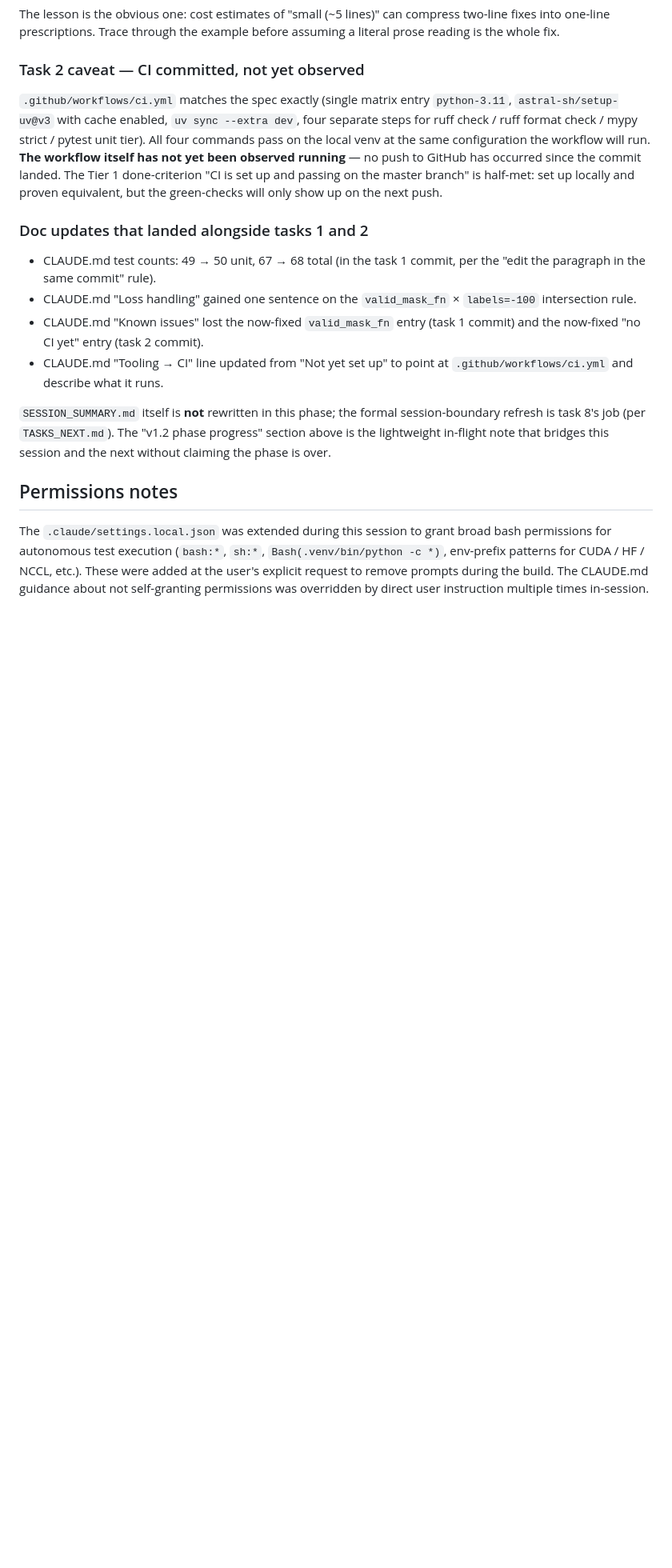
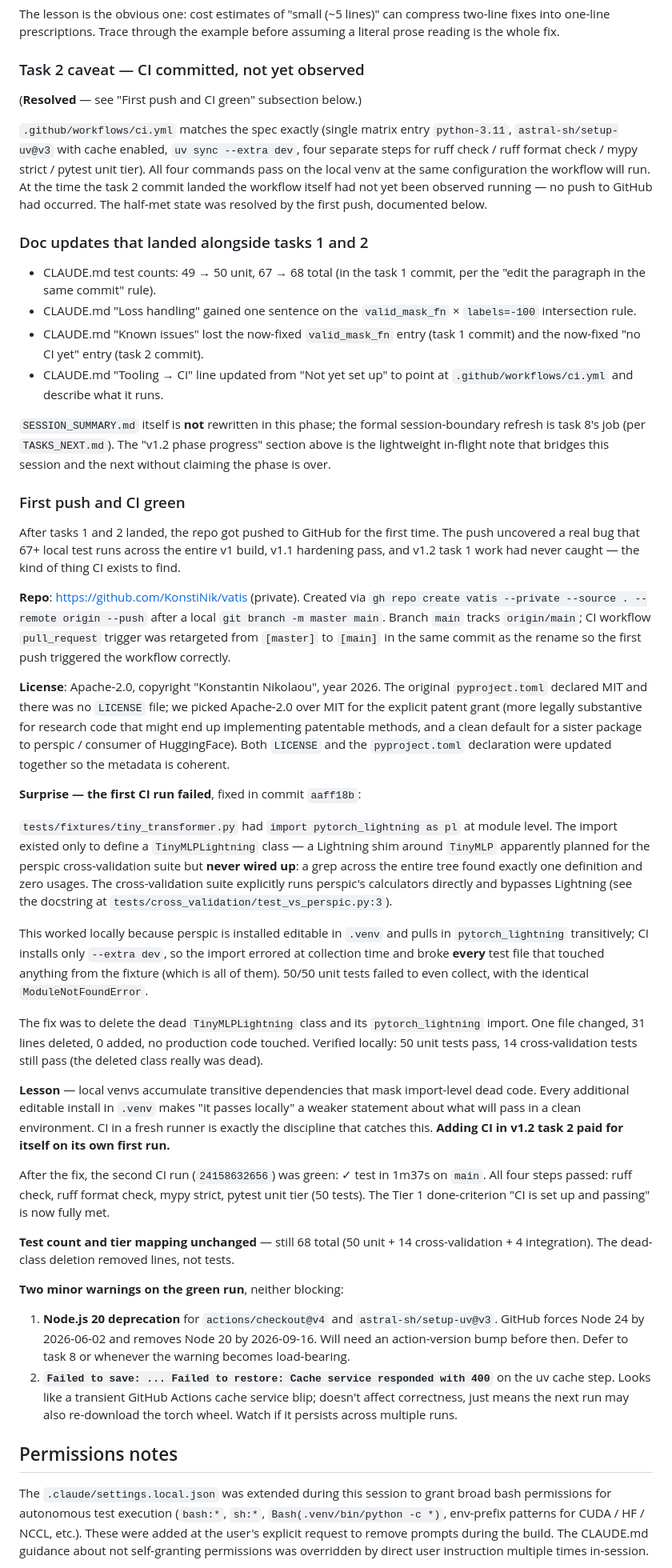
Before and after one commit to KonstiNik/vatis, a Markdown page: SESSION_SUMMARY.md, the part around the change. Shown at 80% size. GitHub-like rendering; blank space fills up the shorter version.

Commit message:
docs: add 'First push and CI green' subsection to v1.2 progress
Captures the post-task-2 state: repo created at github.com/KonstiNik/vatis
(private), Apache-2.0 license picked over MIT for the patent grant,
branch renamed master → main, CI workflow retargeted, and the first
CI run uncovering a real bug (dead pytorch_lightning import in
tests/fixtures/tiny_transformer.py, hidden locally by perspic's
transitive dep) that 67+ local test runs across v1, v1.1, and v1.2
task 1 had never caught.

Lesson worth recording for the next agent: local venvs accumulate
transitive deps that mask import-level dead code; CI in a fresh
runner is exactly the discipline that catches this. Adding CI in
v1.2 task 2 paid for itself on its own first run.

Also marks the previous "Task 2 caveat — CI committed, not yet
observed" subsection as resolved with a forward pointer to the new
subsection, since that paragraph is now contradicted by the first
push (per the CLAUDE.md "edit the contradicted paragraph" rule).

Co-Authored-By: Claude Opus 4.6 (1M context) <noreply@anthropic.com>

```diff
--- a/SESSION_SUMMARY.md
+++ b/SESSION_SUMMARY.md
@@ -508,16 +508,16 @@ the example before assuming a literal prose reading is the whole fix.
 
 ### Task 2 caveat — CI committed, not yet observed
 
+(**Resolved** — see "First push and CI green" subsection below.)
+
 `.github/workflows/ci.yml` matches the spec exactly (single matrix
 entry `python-3.11`, `astral-sh/setup-uv@v3` with cache enabled,
 `uv sync --extra dev`, four separate steps for ruff check / ruff
 format check / mypy strict / pytest unit tier). All four commands
 pass on the local venv at the same configuration the workflow will
-run. **The workflow itself has not yet been observed running** — no
-push to GitHub has occurred since the commit landed. The Tier 1
-done-criterion "CI is set up and passing on the master branch" is
-half-met: set up locally and proven equivalent, but the green-checks
-will only show up on the next push.
+run. At the time the task 2 commit landed the workflow itself had not
+yet been observed running — no push to GitHub had occurred. The
+half-met state was resolved by the first push, documented below.
 
 ### Doc updates that landed alongside tasks 1 and 2
 
@@ -536,6 +536,81 @@ The "v1.2 phase progress" section above is the lightweight in-flight
 note that bridges this session and the next without claiming the
 phase is over.
 
+### First push and CI green
+
+After tasks 1 and 2 landed, the repo got pushed to GitHub for the
+first time. The push uncovered a real bug that 67+ local test runs
+across the entire v1 build, v1.1 hardening pass, and v1.2 task 1
+work had never caught — the kind of thing CI exists to find.
+
+**Repo**: https://github.com/KonstiNik/vatis (private). Created via
+`gh repo create vatis --private --source . --remote origin --push`
+after a local `git branch -m master main`. Branch `main` tracks
+`origin/main`; CI workflow `pull_request` trigger was retargeted from
+`[master]` to `[main]` in the same commit as the rename so the first
+push triggered the workflow correctly.
+
+**License**: Apache-2.0, copyright "Konstantin Nikolaou", year 2026.
+The original `pyproject.toml` declared MIT and there was no `LICENSE`
+file; we picked Apache-2.0 over MIT for the explicit patent grant
+(more legally substantive for research code that might end up
+implementing patentable methods, and a clean default for a sister
+package to perspic / consumer of HuggingFace). Both `LICENSE` and the
+`pyproject.toml` declaration were updated together so the metadata is
+coherent.
+
+**Surprise — the first CI run failed**, fixed in commit `aaff18b`:
+
+`tests/fixtures/tiny_transformer.py` had `import pytorch_lightning
+as pl` at module level. The import existed only to define a
+`TinyMLPLightning` class — a Lightning shim around `TinyMLP`
+apparently planned for the perspic cross-validation suite but
+**never wired up**: a grep across the entire tree found exactly one
+definition and zero usages. The cross-validation suite explicitly
+runs perspic's calculators directly and bypasses Lightning (see the
+docstring at `tests/cross_validation/test_vs_perspic.py:3`).
+
+This worked locally because perspic is installed editable in `.venv`
+and pulls in `pytorch_lightning` transitively; CI installs only
+`--extra dev`, so the import errored at collection time and broke
+**every** test file that touched anything from the fixture (which is
+all of them). 50/50 unit tests failed to even collect, with the
+identical `ModuleNotFoundError`.
+
+The fix was to delete the dead `TinyMLPLightning` class and its
+`pytorch_lightning` import. One file changed, 31 lines deleted, 0
+added, no production code touched. Verified locally: 50 unit tests
+pass, 14 cross-validation tests still pass (the deleted class really
+was dead).
+
+**Lesson** — local venvs accumulate transitive dependencies that
+mask import-level dead code. Every additional editable install in
+`.venv` makes "it passes locally" a weaker statement about what
+will pass in a clean environment. CI in a fresh runner is exactly
+the discipline that catches this. **Adding CI in v1.2 task 2 paid
+for itself on its own first run.**
+
+After the fix, the second CI run (`24158632656`) was green: ✓ test
+in 1m37s on `main`. All four steps passed: ruff check, ruff format
+check, mypy strict, pytest unit tier (50 tests). The Tier 1
+done-criterion "CI is set up and passing" is now fully met.
+
+**Test count and tier mapping unchanged** — still 68 total (50
+unit + 14 cross-validation + 4 integration). The dead-class deletion
+removed lines, not tests.
+
+**Two minor warnings on the green run**, neither blocking:
+1. **Node.js 20 deprecation** for `actions/checkout@v4` and
+   `astral-sh/setup-uv@v3`. GitHub forces Node 24 by 2026-06-02 and
+   removes Node 20 by 2026-09-16. Will need an action-version bump
+   before then. Defer to task 8 or whenever the warning becomes
+   load-bearing.
+2. **`Failed to save: ... Failed to restore: Cache service responded
+   with 400`** on the uv cache step. Looks like a transient GitHub
+   Actions cache service blip; doesn't affect correctness, just means
+   the next run may also re-download the torch wheel. Watch if it
+   persists across multiple runs.
+
 ## Permissions notes
 
 The `.claude/settings.local.json` was extended during this session to grant
```
